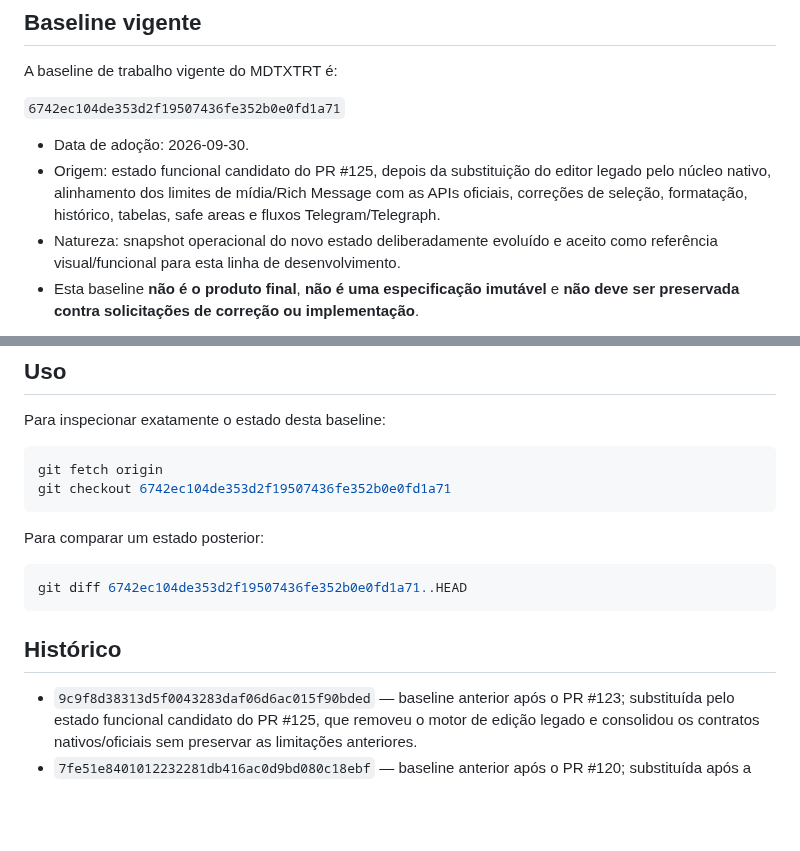
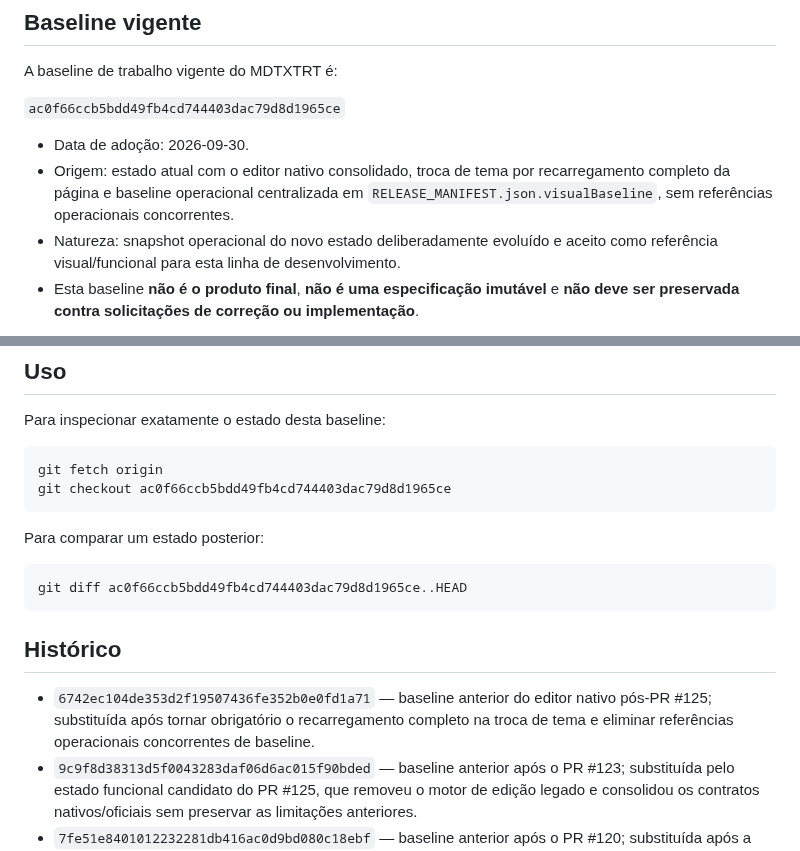
Before and after one commit to romastefale/MDTXTRT, a Markdown page: BASELINE.md, 2 parts joined by grey strips. Rendered like a GitHub page; blank space fills up the shorter version.

Commit message:
release: advance baseline to theme-reload canonical state

````diff
--- a/BASELINE.md
+++ b/BASELINE.md
@@ -4,10 +4,10 @@
 
 A baseline de trabalho vigente do MDTXTRT é:
 
-`6742ec104de353d2f19507436fe352b0e0fd1a71`
+`ac0f66ccb5bdd49fb4cd744403dac79d8d1965ce`
 
 - Data de adoção: 2026-09-30.
-- Origem: estado funcional candidato do PR #125, depois da substituição do editor legado pelo núcleo nativo, alinhamento dos limites de mídia/Rich Message com as APIs oficiais, correções de seleção, formatação, histórico, tabelas, safe areas e fluxos Telegram/Telegraph.
+- Origem: estado atual com o editor nativo consolidado, troca de tema por recarregamento completo da página e baseline operacional centralizada em `RELEASE_MANIFEST.json.visualBaseline`, sem referências operacionais concorrentes.
 - Natureza: snapshot operacional do novo estado deliberadamente evoluído e aceito como referência visual/funcional para esta linha de desenvolvimento.
 - Esta baseline **não é o produto final**, **não é uma especificação imutável** e **não deve ser preservada contra solicitações de correção ou implementação**.
 
@@ -48,17 +48,18 @@ Para inspecionar exatamente o estado desta baseline:
 
 ```bash
 git fetch origin
-git checkout 6742ec104de353d2f19507436fe352b0e0fd1a71
+git checkout ac0f66ccb5bdd49fb4cd744403dac79d8d1965ce
 ```
 
 Para comparar um estado posterior:
 
 ```bash
-git diff 6742ec104de353d2f19507436fe352b0e0fd1a71..HEAD
+git diff ac0f66ccb5bdd49fb4cd744403dac79d8d1965ce..HEAD
 ```
 
 ## Histórico
 
+- `6742ec104de353d2f19507436fe352b0e0fd1a71` — baseline anterior do editor nativo pós-PR #125; substituída após tornar obrigatório o recarregamento completo na troca de tema e eliminar referências operacionais concorrentes de baseline.
 - `9c9f8d38313d5f0043283daf06d6ac015f90bded` — baseline anterior após o PR #123; substituída pelo estado funcional candidato do PR #125, que removeu o motor de edição legado e consolidou os contratos nativos/oficiais sem preservar as limitações anteriores.
 - `7fe51e8401012232281db416ac0d9bd080c18ebf` — baseline anterior após o PR #120; substituída após a evolução dos comandos privados do bot nos PRs #122 e #123, incluindo remoção dos caminhos legados e consolidação dos botões `web_app`.
 - `b22aee80bbaa79db63d12ef62ae523d968218aa5` — baseline anterior após o PR #118; substituída após tornar Rascunhos recolhível com a mesma normativa de Publicações no PR #120.
````
